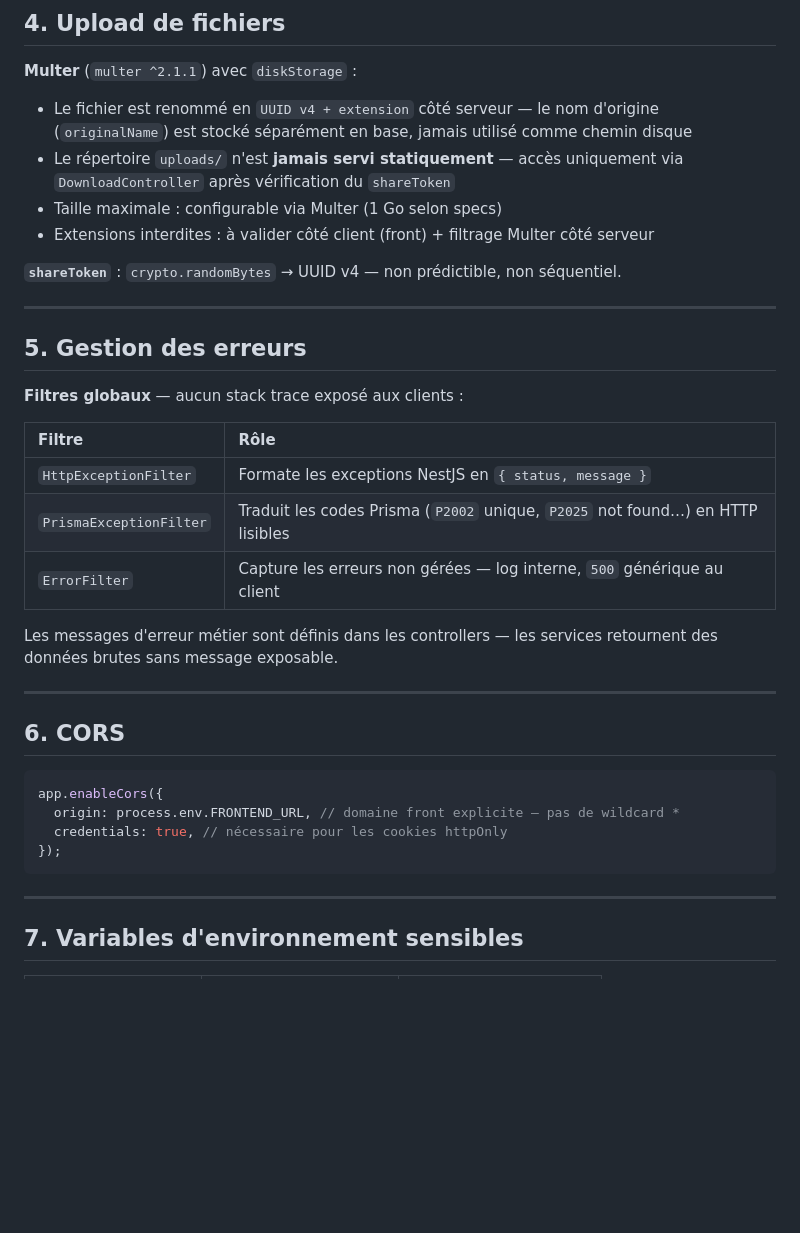
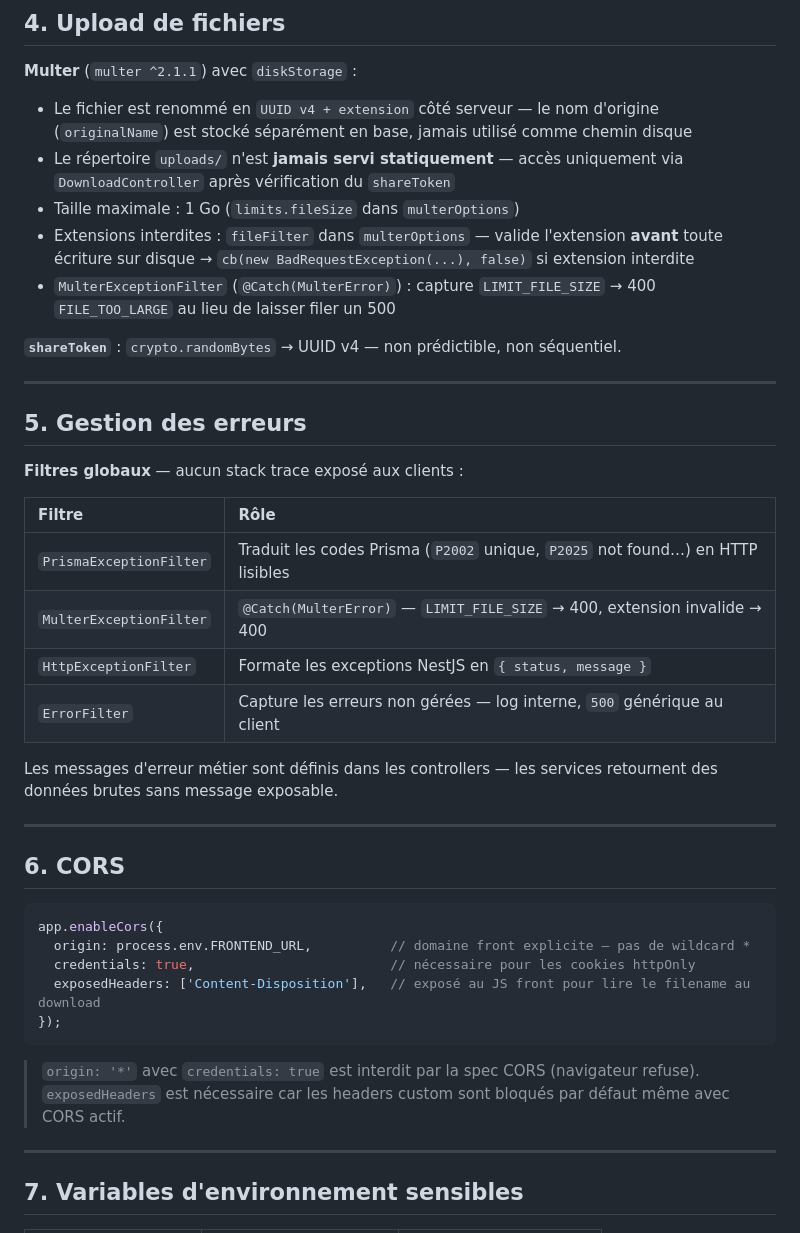
Before and after one commit to loraine19/P4-Dev-FullStack-Back, a Markdown page: SECURITY.md, the part around the change. GitHub-like rendering; blank space fills up the shorter version.

Commit message:
fix(security): update SECURITY.md — fileFilter, MulterExceptionFilter, CORS exposedHeaders

````diff
--- a/SECURITY.md
+++ b/SECURITY.md
@@ -76,8 +76,9 @@ Pas de cookie en mode mobile — `access_token` retourné dans le body uniquemen
 
 - Le fichier est renommé en `UUID v4 + extension` côté serveur — le nom d'origine (`originalName`) est stocké séparément en base, jamais utilisé comme chemin disque
 - Le répertoire `uploads/` n'est **jamais servi statiquement** — accès uniquement via `DownloadController` après vérification du `shareToken`
-- Taille maximale : configurable via Multer (1 Go selon specs)
-- Extensions interdites : à valider côté client (front) + filtrage Multer côté serveur
+- Taille maximale : 1 Go (`limits.fileSize` dans `multerOptions`)
+- Extensions interdites : `fileFilter` dans `multerOptions` — valide l'extension **avant** toute écriture sur disque → `cb(new BadRequestException(...), false)` si extension interdite
+- `MulterExceptionFilter` (`@Catch(MulterError)`) : capture `LIMIT_FILE_SIZE` → 400 `FILE_TOO_LARGE` au lieu de laisser filer un 500
 
 **`shareToken`** : `crypto.randomBytes` → UUID v4 — non prédictible, non séquentiel.
 
@@ -87,11 +88,12 @@ Pas de cookie en mode mobile — `access_token` retourné dans le body uniquemen
 
 **Filtres globaux** — aucun stack trace exposé aux clients :
 
-| Filtre                  | Rôle                                                                           |
-| :---------------------- | :----------------------------------------------------------------------------- |
-| `HttpExceptionFilter`   | Formate les exceptions NestJS en `{ status, message }`                         |
-| `PrismaExceptionFilter` | Traduit les codes Prisma (`P2002` unique, `P2025` not found…) en HTTP lisibles |
-| `ErrorFilter`           | Capture les erreurs non gérées — log interne, `500` générique au client        |
+| Filtre                   | Rôle                                                                           |
+| :----------------------- | :----------------------------------------------------------------------------- |
+| `PrismaExceptionFilter`  | Traduit les codes Prisma (`P2002` unique, `P2025` not found…) en HTTP lisibles |
+| `MulterExceptionFilter`  | `@Catch(MulterError)` — `LIMIT_FILE_SIZE` → 400, extension invalide → 400     |
+| `HttpExceptionFilter`    | Formate les exceptions NestJS en `{ status, message }`                         |
+| `ErrorFilter`            | Capture les erreurs non gérées — log interne, `500` générique au client        |
 
 Les messages d'erreur métier sont définis dans les controllers — les services retournent des données brutes sans message exposable.
 
@@ -101,10 +103,13 @@ Les messages d'erreur métier sont définis dans les controllers — les service
 
 ```ts
 app.enableCors({
-  origin: process.env.FRONTEND_URL, // domaine front explicite — pas de wildcard *
-  credentials: true, // nécessaire pour les cookies httpOnly
+  origin: process.env.FRONTEND_URL,          // domaine front explicite — pas de wildcard *
+  credentials: true,                         // nécessaire pour les cookies httpOnly
+  exposedHeaders: ['Content-Disposition'],   // exposé au JS front pour lire le filename au download
 });
 ```
+
+> `origin: '*'` avec `credentials: true` est interdit par la spec CORS (navigateur refuse). `exposedHeaders` est nécessaire car les headers custom sont bloqués par défaut même avec CORS actif.
 
 ---
 
````
